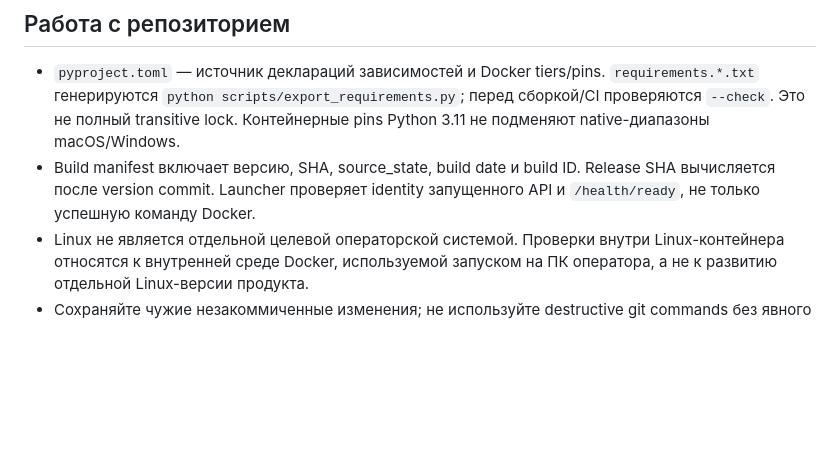
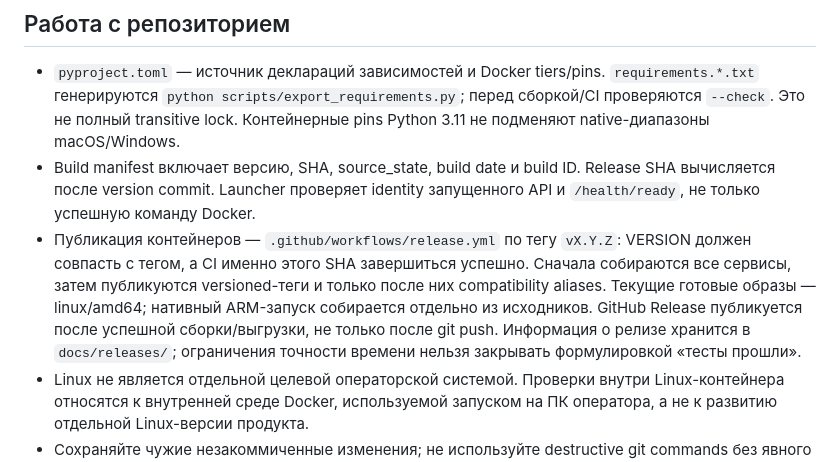
Before and after one commit to ArtemIvanchenko/Printers-companion, a Markdown page: AGENTS.md, the part around the change. Rendered like a GitHub page; blank space fills up the shorter version.

Commit message:
docs: record verified release publication contract

```diff
--- a/AGENTS.md
+++ b/AGENTS.md
@@ -430,6 +430,14 @@
 - Build manifest включает версию, SHA, source_state, build date и build ID.
   Release SHA вычисляется после version commit. Launcher проверяет identity
   запущенного API и `/health/ready`, не только успешную команду Docker.
+- Публикация контейнеров — `.github/workflows/release.yml` по тегу `vX.Y.Z`:
+  VERSION должен совпасть с тегом, а CI именно этого SHA завершиться успешно.
+  Сначала собираются все сервисы, затем публикуются versioned-теги и только
+  после них compatibility aliases. Текущие готовые образы — linux/amd64;
+  нативный ARM-запуск собирается отдельно из исходников. GitHub Release
+  публикуется после успешной сборки/выгрузки, не только после git push.
+  Информация о релизе хранится в `docs/releases/`; ограничения точности времени
+  нельзя закрывать формулировкой «тесты прошли».
 - Linux не является отдельной целевой операторской системой. Проверки внутри
   Linux-контейнера относятся к внутренней среде Docker, используемой запуском
   на ПК оператора, а не к развитию отдельной Linux-версии продукта.
```
